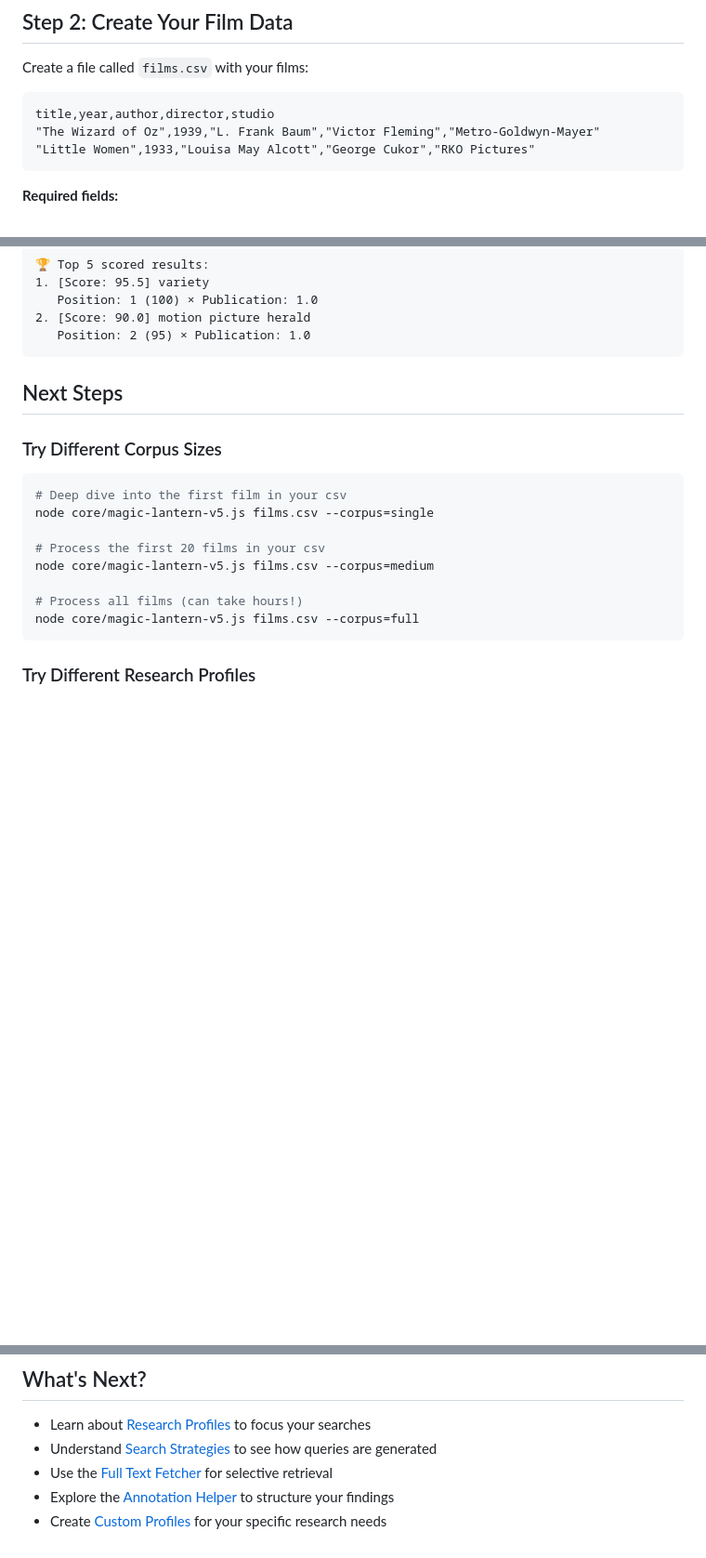
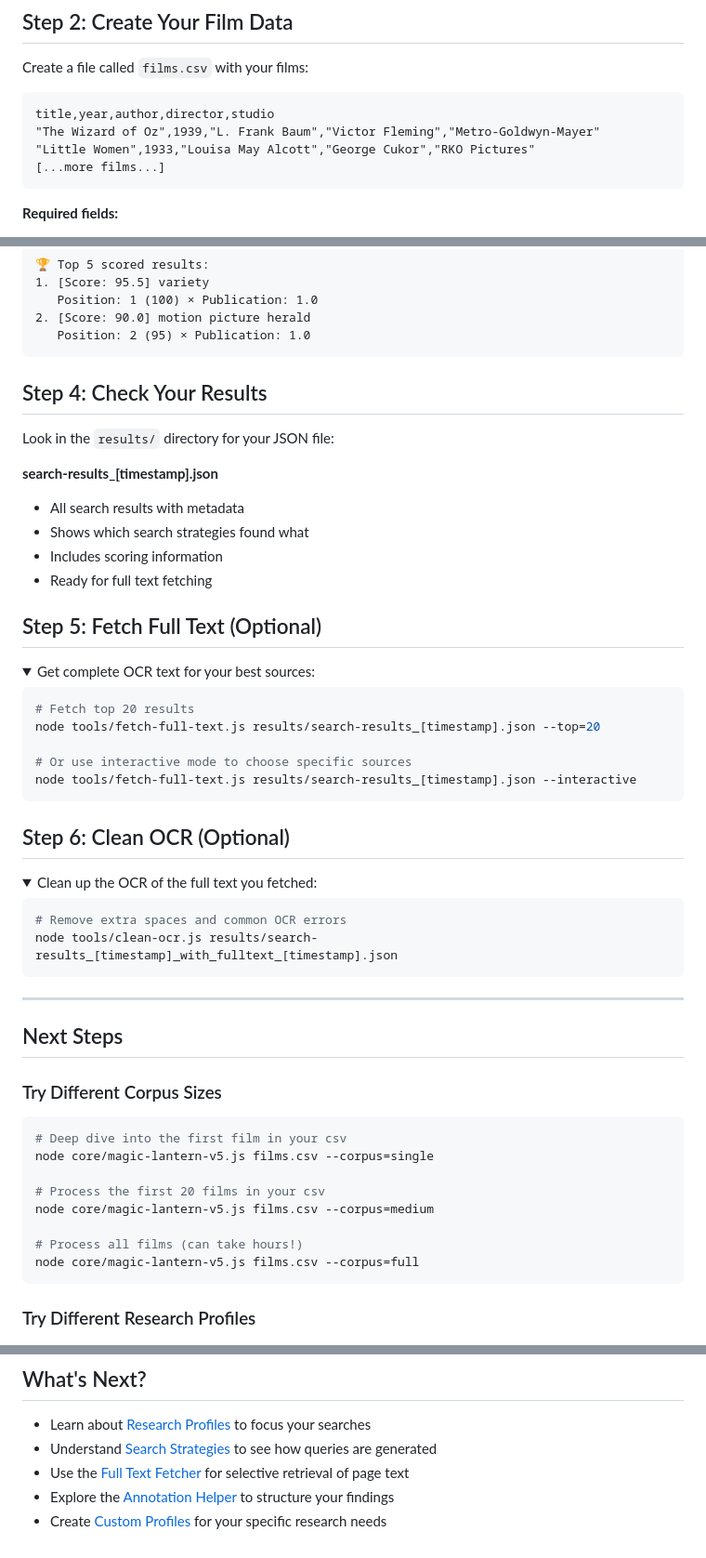
Before and after one commit to nonmodernist/magic-lantern, a Markdown page: docs/QUICKSTART.md, 3 parts joined by grey strips. Shown at 93% size. Drawn GitHub-style; folded sections open; blank space fills up the shorter version.

````diff
--- a/docs/QUICKSTART.md
+++ b/docs/QUICKSTART.md
@@ -24,6 +23,7 @@ Create a file called `films.csv` with your films:
 title,year,author,director,studio
 "The Wizard of Oz",1939,"L. Frank Baum","Victor Fleming","Metro-Goldwyn-Mayer"
 "Little Women",1933,"Louisa May Alcott","George Cukor","RKO Pictures"
+[...more films...]
 ```
 
 **Required fields:**
@@ -116,6 +94,46 @@ Here's what you'll see in the console:
    Position: 2 (95) × Publication: 1.0
 ```
 
+</details>
+
+## Step 4: Check Your Results
+
+Look in the `results/` directory for your JSON file:
+
+**search-results_[timestamp].json**
+- All search results with metadata
+- Shows which search strategies found what
+- Includes scoring information
+- Ready for full text fetching
+
+
+## Step 5: Fetch Full Text (Optional)
+
+<details><summary>Get complete OCR text for your best sources:</summary>
+
+```bash
+# Fetch top 20 results
+node tools/fetch-full-text.js results/search-results_[timestamp].json --top=20
+
+# Or use interactive mode to choose specific sources
+node tools/fetch-full-text.js results/search-results_[timestamp].json --interactive
+```
+
+</details>
+
+## Step 6: Clean OCR (Optional)
+
+<details><summary>Clean up the OCR of the full text you fetched:</summary>
+
+```bash
+# Remove extra spaces and common OCR errors
+node tools/clean-ocr.js results/search-results_[timestamp]_with_fulltext_[timestamp].json
+```
+
+</details>
+
+---
+
 ## Next Steps
 
 ### Try Different Corpus Sizes
@@ -203,6 +268,6 @@ node tools/annotation-helper.js results/search-results_[timestamp].json --export
 
 - Learn about [Research Profiles](./RESEARCH-PROFILES.md) to focus your searches
 - Understand [Search Strategies](./SEARCH-STRATEGIES.md) to see how queries are generated
-- Use the [Full Text Fetcher](./tools/fetch-full-text.md) for selective retrieval
+- Use the [Full Text Fetcher](./tools/fetch-full-text.md) for selective retrieval of page text
 - Explore the [Annotation Helper](./tools/annotation-helper.md) to structure your findings
 - Create [Custom Profiles](./CUSTOM-PROFILES.md) for your specific research needs
````
Also changed, not shown: other parts of docs/QUICKSTART.md (+57 -33 lines).
